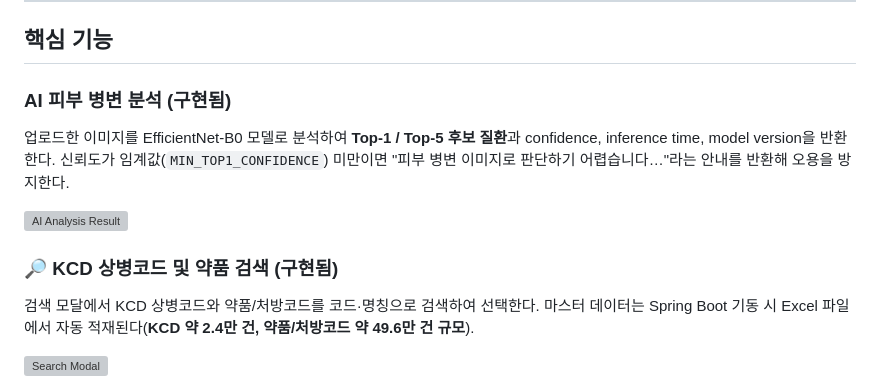
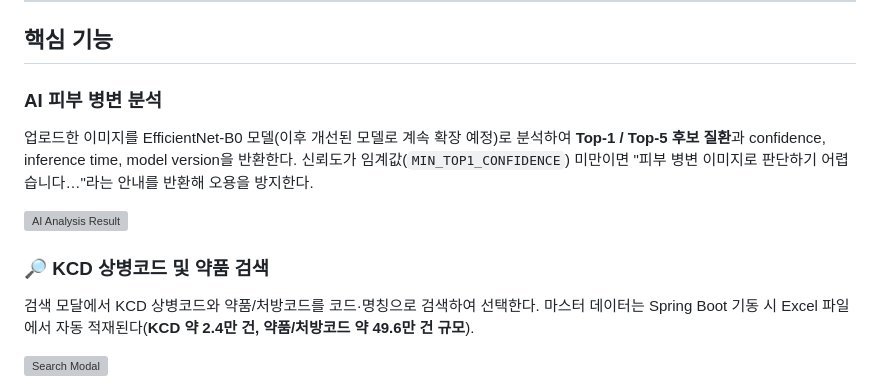
Before and after one commit to CSID-DGU/2026-1-CECD1-5-Artifact-9, a Markdown page: README.md, the part around one of its changes. GitHub-like rendering; grey boxes are pictures that could not be loaded.

```diff
--- a/README.md
+++ b/README.md
@@ -71,13 +72,13 @@
 
 ##  핵심 기능
 
-###  AI 피부 병변 분석 (구현됨)
+###  AI 피부 병변 분석
 
-업로드한 이미지를 EfficientNet-B0 모델로 분석하여 **Top-1 / Top-5 후보 질환**과 confidence, inference time, model version을 반환한다. 신뢰도가 임계값(`MIN_TOP1_CONFIDENCE`) 미만이면 "피부 병변 이미지로 판단하기 어렵습니다…"라는 안내를 반환해 오용을 방지한다.
+업로드한 이미지를 EfficientNet-B0 모델(이후 개선된 모델로 계속 확장 예정)로 분석하여 **Top-1 / Top-5 후보 질환**과 confidence, inference time, model version을 반환한다. 신뢰도가 임계값(`MIN_TOP1_CONFIDENCE`) 미만이면 "피부 병변 이미지로 판단하기 어렵습니다…"라는 안내를 반환해 오용을 방지한다.
 
 ![AI Analysis Result](docs/images/screenshot-ai-analysis.png)
 
-### 🔎 KCD 상병코드 및 약품 검색 (구현됨)
+### 🔎 KCD 상병코드 및 약품 검색
 
 검색 모달에서 KCD 상병코드와 약품/처방코드를 코드·명칭으로 검색하여 선택한다. 마스터 데이터는 Spring Boot 기동 시 Excel 파일에서 자동 적재된다(**KCD 약 2.4만 건, 약품/처방코드 약 49.6만 건 규모**).
 
```
Also changed, not shown: other parts of README.md (+2 -1 lines).
